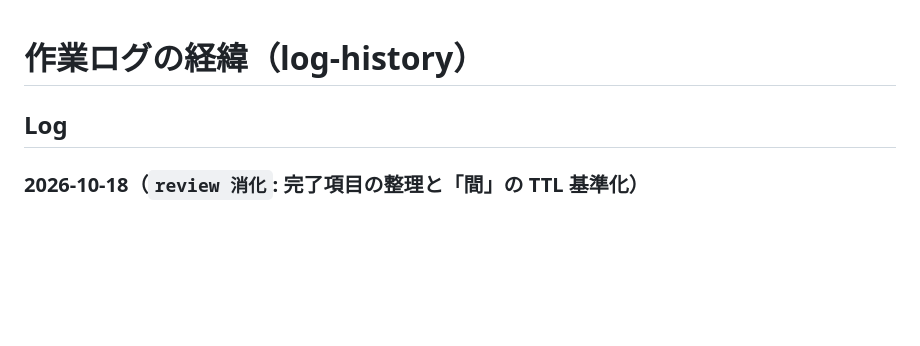
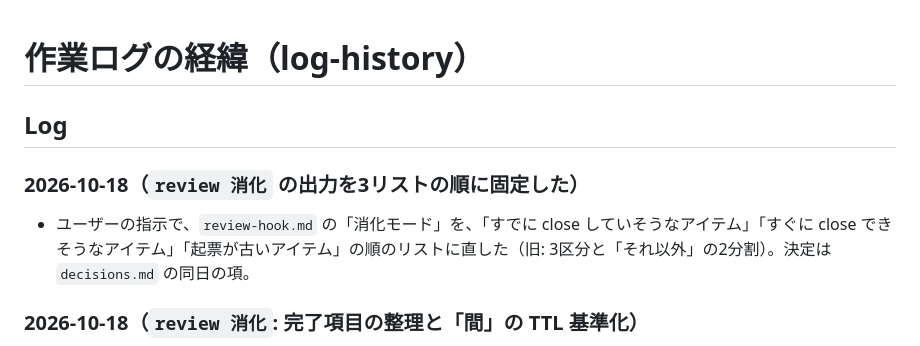
Before and after one commit to yuzucha16/workbase, a Markdown page: docs/log-history.md, the part around the change. GitHub-like rendering; blank space fills up the shorter version.

```diff
--- a/docs/log-history.md
+++ b/docs/log-history.md
@@ -2,6 +2,8 @@
 
 ## Log
 
+### 2026-10-18（`review 消化` の出力を3リストの順に固定した）
+- ユーザーの指示で、`review-hook.md` の「消化モード」を、「すでに close していそうなアイテム」「すぐに close できそうなアイテム」「起票が古いアイテム」の順のリストに直した（旧: 3区分と「それ以外」の2分割）。決定は `decisions.md` の同日の項。
 ### 2026-10-18（`review 消化`: 完了項目の整理と「間」の TTL 基準化）
 - ユーザーの承認で、Next Actions 3（token-matrix の初回採点。`70b8e22`）と 23（`[review]` コミットの日付取得。`846c3d7` `48c1e27` で取れている）を消し、6 と 9 の済んだ部分を削った。6 の「入力 8 の基準がまだ無い」は事実と違った（基準は `docs/alignment-baseline.md`）。Open Questions の全フック改善表は、残りだけを書く形に縮めた。
 - 続ける・切るの「間5分」を TTL（サブスク1時間、API キー5分）基準に直した。`workflow-kit/hook-common.md` の「次にやること」、`token-matrix.md` の「切る」の定義、`exmem/lessons/session-handoff.md` の Principles と Decisions（切る式 H − B と残りターン数を含む）。Open Questions 2 件（間5分、理由の文言）を閉じた。決定の根拠は `session-handoff.md` の Decisions。
```
Also changed, not shown: docs/decisions.md (+5 -0 lines), workflow-kit/review-hook.md (+5 -8 lines).
